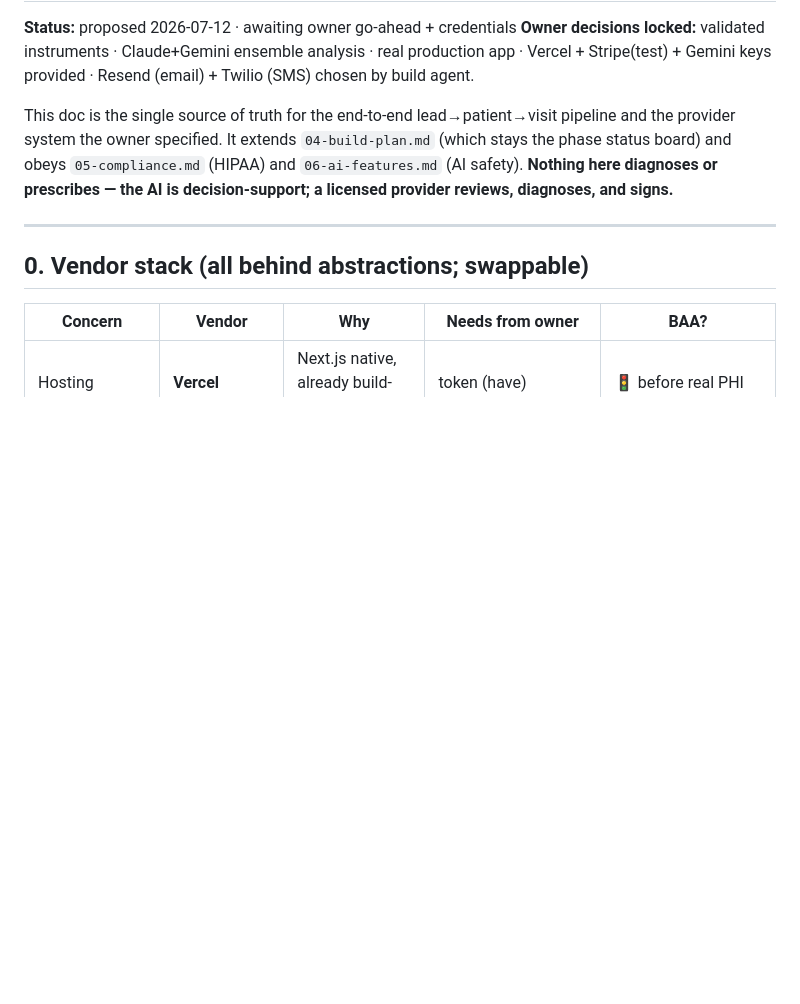
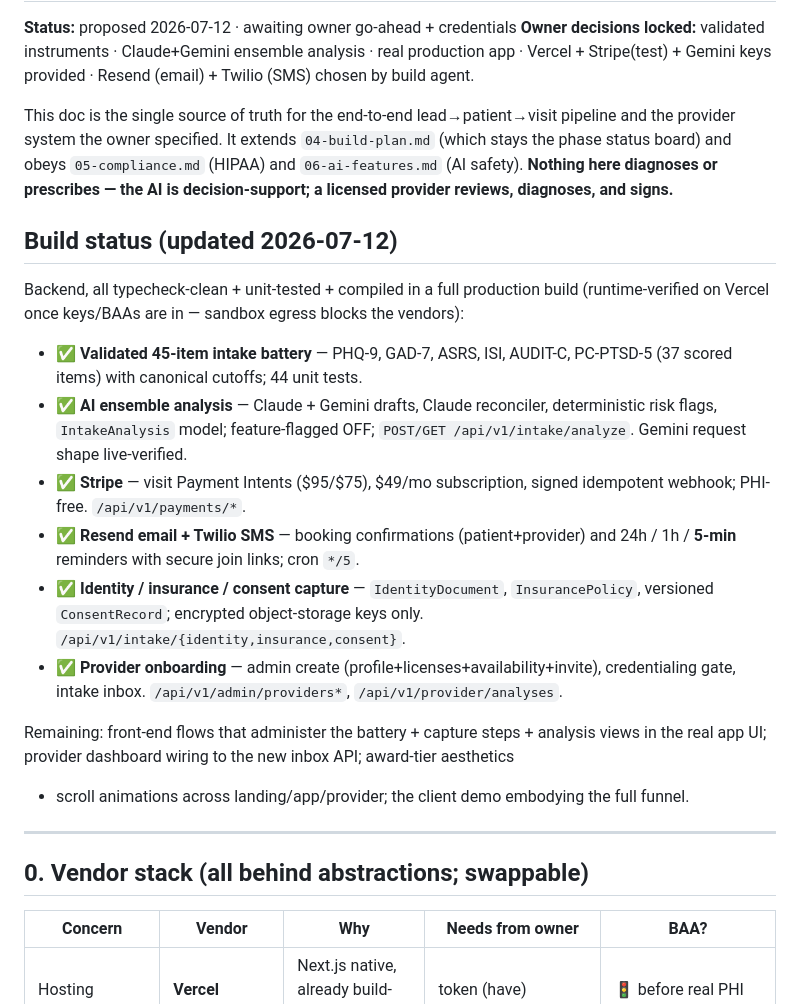
Before and after one commit to Calm-Point/calm-point, a Markdown page: docs/10-e2e-implementation-plan.md, the part around the change. Rendered like a GitHub page; blank space fills up the shorter version.

Commit message:
docs: mark backend pipeline items complete in the e2e plan status board
Co-Authored-By: Claude Opus 4.8 <noreply@anthropic.com>
Claude-Session: https://claude.ai/code/session_01UYTbwui5TSwNB7h7iMPbZ5

```diff
--- a/docs/10-e2e-implementation-plan.md
+++ b/docs/10-e2e-implementation-plan.md
@@ -10,6 +10,29 @@ and the provider system the owner specified. It extends `04-build-plan.md` (whic
 the phase status board) and obeys `05-compliance.md` (HIPAA) and `06-ai-features.md`
 (AI safety). **Nothing here diagnoses or prescribes — the AI is decision-support; a
 licensed provider reviews, diagnoses, and signs.**
+
+## Build status (updated 2026-07-12)
+
+Backend, all typecheck-clean + unit-tested + compiled in a full production build
+(runtime-verified on Vercel once keys/BAAs are in — sandbox egress blocks the vendors):
+
+- ✅ **Validated 45-item intake battery** — PHQ-9, GAD-7, ASRS, ISI, AUDIT-C, PC-PTSD-5
+  (37 scored items) with canonical cutoffs; 44 unit tests.
+- ✅ **AI ensemble analysis** — Claude + Gemini drafts, Claude reconciler, deterministic
+  risk flags, `IntakeAnalysis` model; feature-flagged OFF; `POST/GET /api/v1/intake/analyze`.
+  Gemini request shape live-verified.
+- ✅ **Stripe** — visit Payment Intents ($95/$75), $49/mo subscription, signed idempotent
+  webhook; PHI-free. `/api/v1/payments/*`.
+- ✅ **Resend email + Twilio SMS** — booking confirmations (patient+provider) and
+  24h / 1h / **5-min** reminders with secure join links; cron `*/5`.
+- ✅ **Identity / insurance / consent capture** — `IdentityDocument`, `InsurancePolicy`,
+  versioned `ConsentRecord`; encrypted object-storage keys only. `/api/v1/intake/{identity,insurance,consent}`.
+- ✅ **Provider onboarding** — admin create (profile+licenses+availability+invite),
+  credentialing gate, intake inbox. `/api/v1/admin/providers*`, `/api/v1/provider/analyses`.
+
+Remaining: front-end flows that administer the battery + capture steps + analysis views
+in the real app UI; provider dashboard wiring to the new inbox API; award-tier aesthetics
++ scroll animations across landing/app/provider; the client demo embodying the full funnel.
 
 ---
 
```
